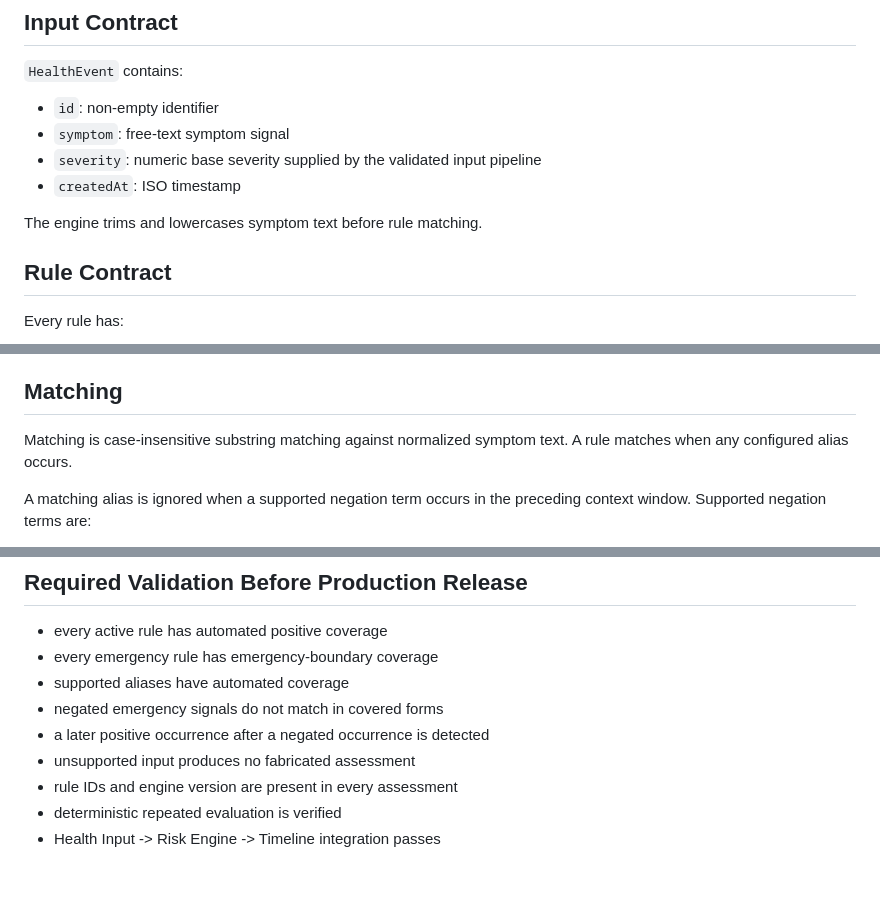
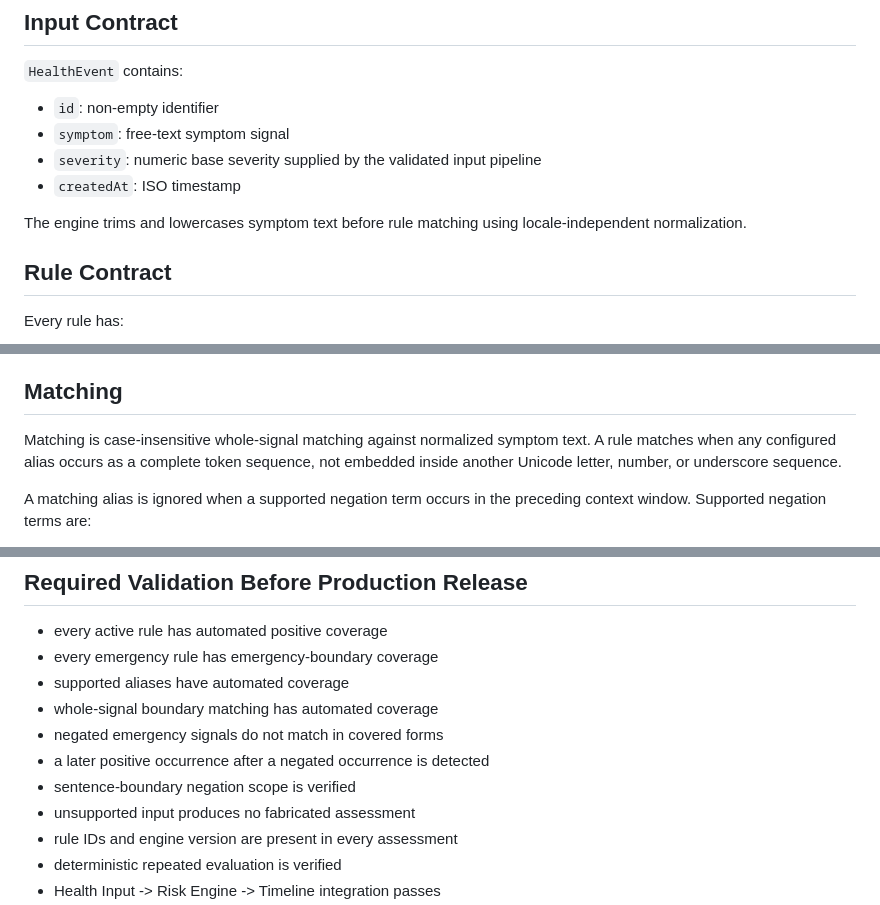
Before and after one commit to famlabsoffice-dev/Low-Cost-Health-Companion-v1.0, a Markdown page: docs/RISK-ENGINE-SPEC.md, 3 parts joined by grey strips. Drawn GitHub-style; blank space fills up the shorter version.

Commit message:
docs(risk-engine): specify deterministic boundary matching

```diff
--- a/docs/RISK-ENGINE-SPEC.md
+++ b/docs/RISK-ENGINE-SPEC.md
@@ -13,7 +13,7 @@ The Risk Engine is a deterministic, offline-capable signal evaluator. It is not
 - `severity`: numeric base severity supplied by the validated input pipeline
 - `createdAt`: ISO timestamp
 
-The engine trims and lowercases symptom text before rule matching.
+The engine trims and lowercases symptom text before rule matching using locale-independent normalization.
 
 ## Rule Contract
 
@@ -31,7 +31,7 @@ Rules are deterministic and evaluated offline. Alias expansion is explicit and f
 
 ## Matching
 
-Matching is case-insensitive substring matching against normalized symptom text. A rule matches when any configured alias occurs.
+Matching is case-insensitive whole-signal matching against normalized symptom text. A rule matches when any configured alias occurs as a complete token sequence, not embedded inside another Unicode letter, number, or underscore sequence.
 
 A matching alias is ignored when a supported negation term occurs in the preceding context window. Supported negation terms are:
 
@@ -141,8 +143,10 @@ These remain release-scope gaps and must not be silently inferred from the activ
 - every active rule has automated positive coverage
 - every emergency rule has emergency-boundary coverage
 - supported aliases have automated coverage
+- whole-signal boundary matching has automated coverage
 - negated emergency signals do not match in covered forms
 - a later positive occurrence after a negated occurrence is detected
+- sentence-boundary negation scope is verified
 - unsupported input produces no fabricated assessment
 - rule IDs and engine version are present in every assessment
 - deterministic repeated evaluation is verified
```
Also changed, not shown: other parts of docs/RISK-ENGINE-SPEC.md (+2 -0 lines).
